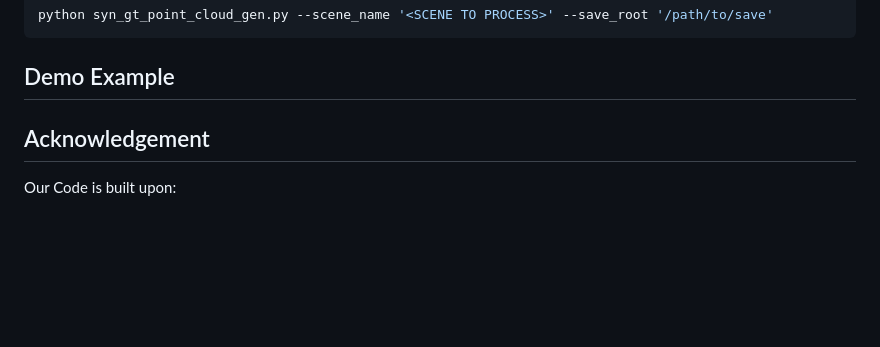
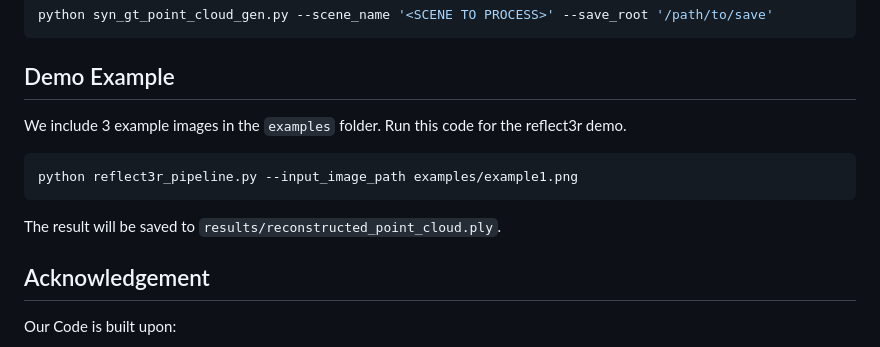
Before and after one commit to jingwu2121/reflect3r, a Markdown page: README.md, the part around the change. Drawn GitHub-style; blank space fills up the shorter version.

````diff
--- a/README.md
+++ b/README.md
@@ -82,7 +82,14 @@ python syn_gt_point_cloud_gen.py --scene_name '<SCENE TO PROCESS>' --save_root '
 ```
 
 ## Demo Example
+We include 3 example images in the `examples` folder.
+Run this code for the reflect3r demo.
 
+```bash
+python reflect3r_pipeline.py --input_image_path examples/example1.png
+```
+
+The result will be saved to `results/reconstructed_point_cloud.ply`.
 
 ## Acknowledgement
 
````
